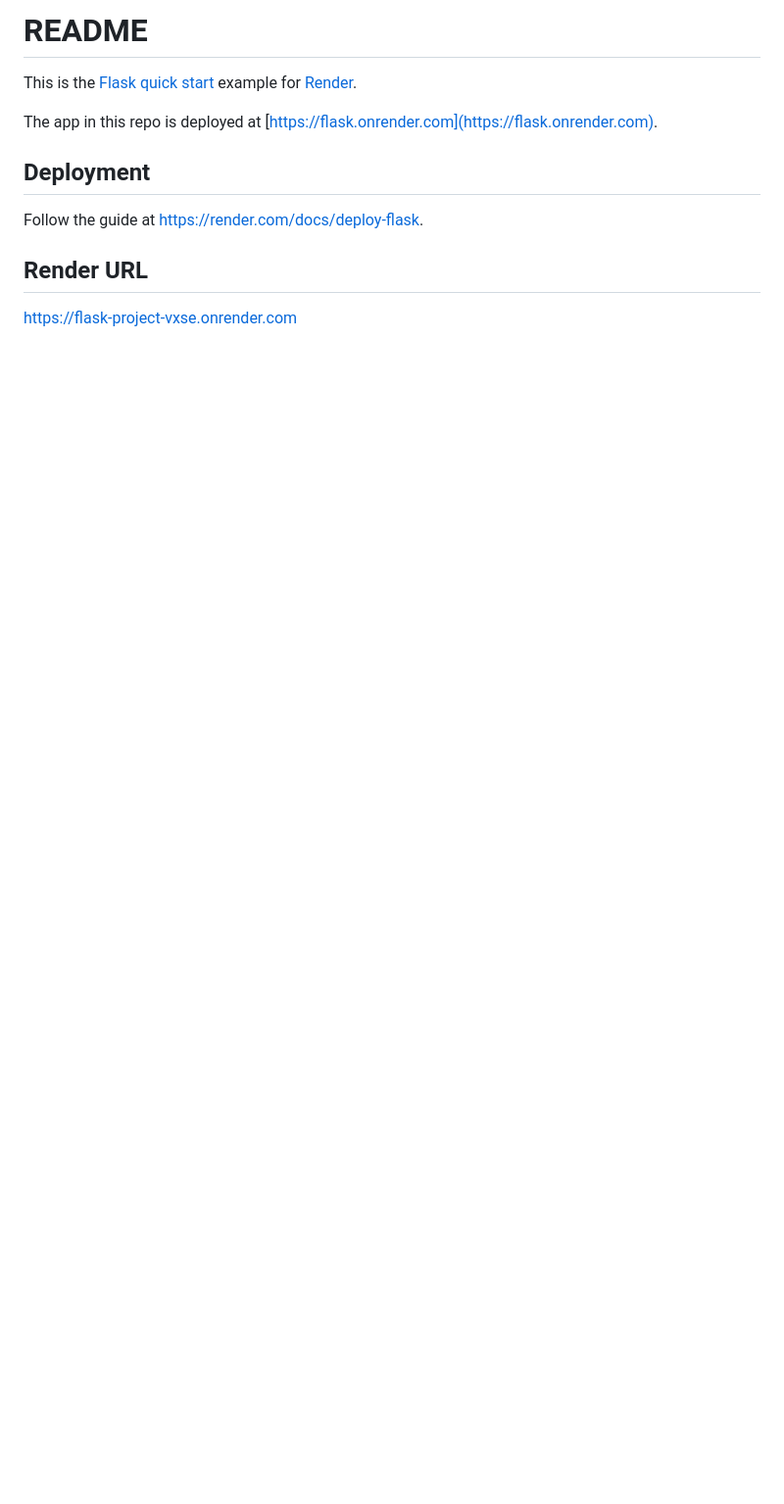
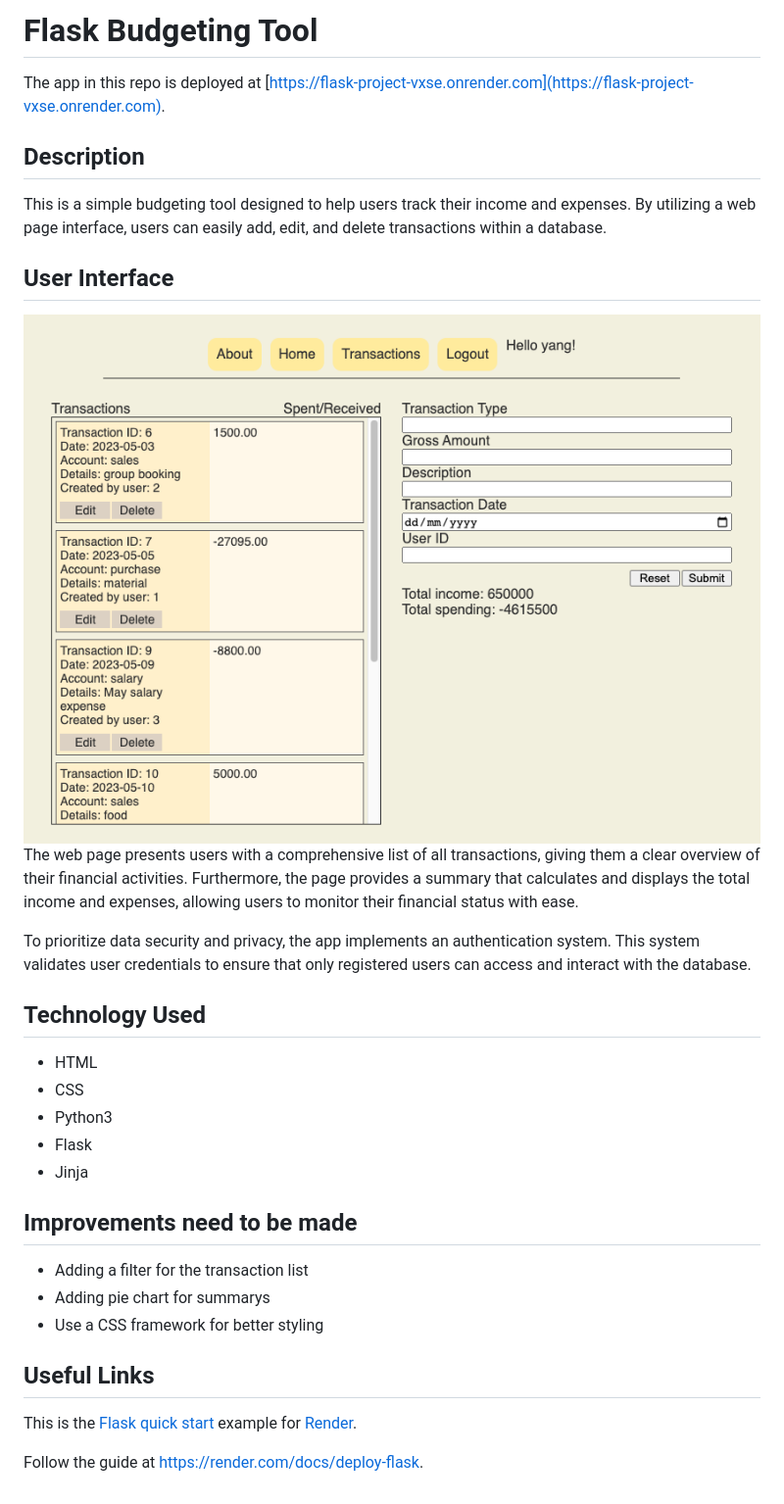
Before and after one commit to Michael-YZhou/Flask-Budgeting-Tool, a Markdown page: README.md, the part around the change. Shown: that part at 98% size. Drawn GitHub-style; pictures changed too: Interface.png (added); blank space fills up the shorter version.

```diff
--- a/README.md
+++ b/README.md
@@ -1,13 +1,34 @@
-# README
+# Flask Budgeting Tool
+
+The app in this repo is deployed at [https://flask-project-vxse.onrender.com](https://flask-project-vxse.onrender.com).
+
+## Description
+
+This is a simple budgeting tool designed to help users track their income and expenses. By utilizing a web page interface, users can easily add, edit, and delete transactions within a database.
+
+## User Interface
+
+![User Interface](/Interface.png)
+The web page presents users with a comprehensive list of all transactions, giving them a clear overview of their financial activities. Furthermore, the page provides a summary that calculates and displays the total income and expenses, allowing users to monitor their financial status with ease.
+
+To prioritize data security and privacy, the app implements an authentication system. This system validates user credentials to ensure that only registered users can access and interact with the database.
+
+## Technology Used
+
+- HTML
+- CSS
+- Python3
+- Flask
+- Jinja
+
+## Improvements need to be made
+
+- Adding a filter for the transaction list
+- Adding pie chart for summarys
+- Use a CSS framework for better styling
+
+## Useful Links
 
 This is the [Flask](http://flask.pocoo.org/) [quick start](http://flask.pocoo.org/docs/1.0/quickstart/#a-minimal-application) example for [Render](https://render.com).
 
-The app in this repo is deployed at [https://flask.onrender.com](https://flask.onrender.com).
-
-## Deployment
-
 Follow the guide at https://render.com/docs/deploy-flask.
-
-## Render URL
-
-https://flask-project-vxse.onrender.com
```
